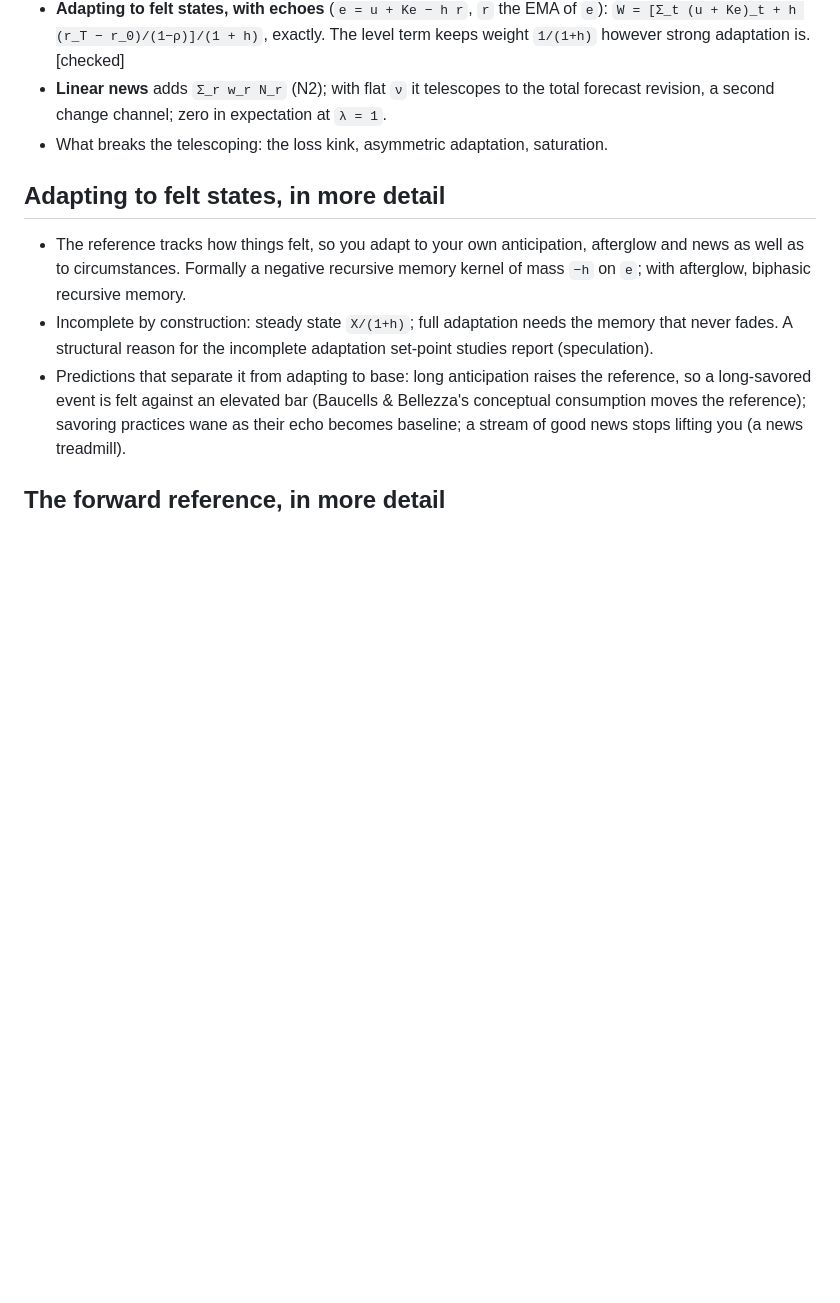
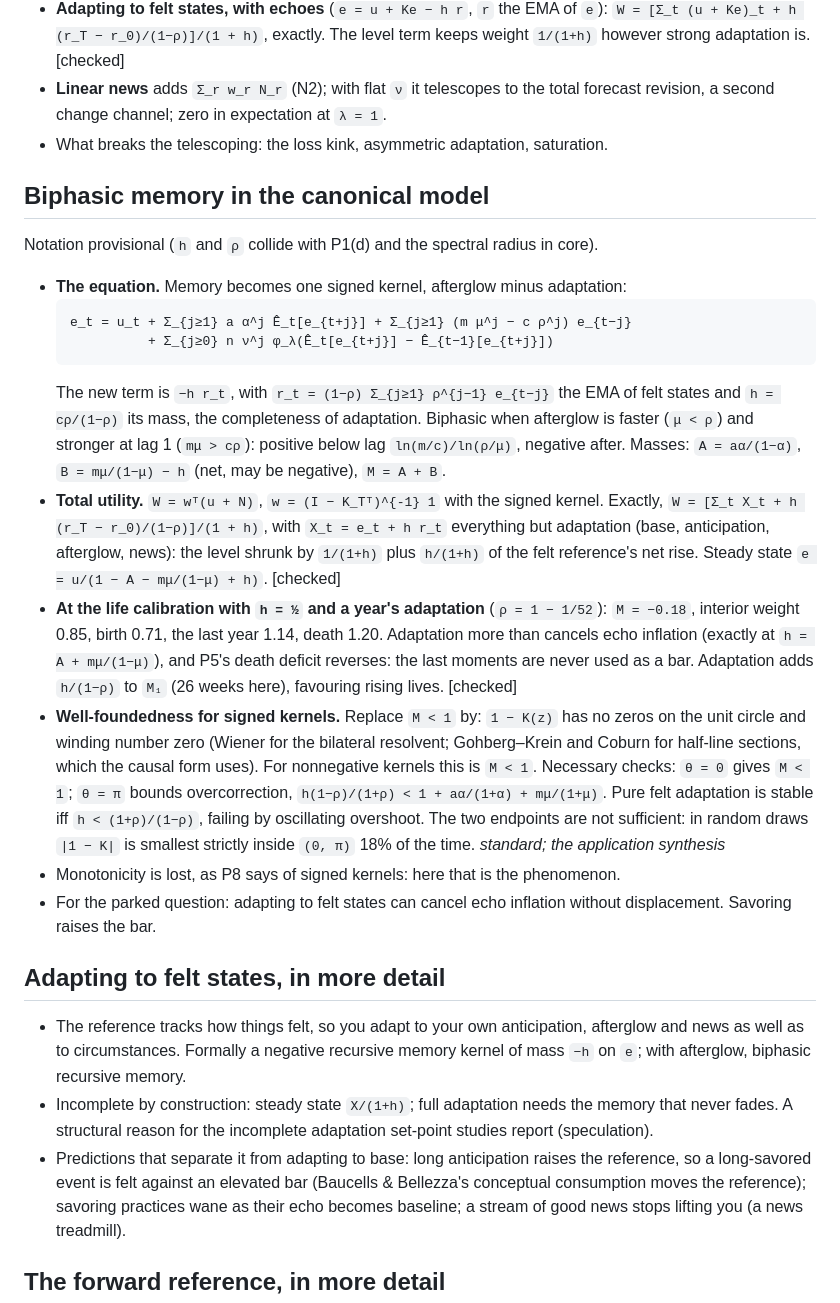
Before and after one commit to a9lim/convolutional-utility, a Markdown page: notes/adaptation.md, the part around the change. GitHub-like rendering; blank space fills up the shorter version.

Commit message:
Notes: biphasic memory in the canonical model, its life-sum and signed-kernel well-foundedness

````diff
--- a/notes/adaptation.md
+++ b/notes/adaptation.md
@@ -69,6 +69,42 @@ Drafting sketch, 2026-10-15. Identities checked numerically in the session scrat
   revision, a second change channel; zero in expectation at `λ = 1`.
 - What breaks the telescoping: the loss kink, asymmetric adaptation, saturation.
 
+## Biphasic memory in the canonical model
+
+Notation provisional (`h` and `ρ` collide with P1(d) and the spectral radius in core).
+
+- **The equation.** Memory becomes one signed kernel, afterglow minus adaptation:
+  ```
+  e_t = u_t + Σ_{j≥1} a α^j Ê_t[e_{t+j}] + Σ_{j≥1} (m μ^j − c ρ^j) e_{t−j}
+            + Σ_{j≥0} n ν^j φ_λ(Ê_t[e_{t+j}] − Ê_{t−1}[e_{t+j}])
+  ```
+  The new term is `−h r_t`, with `r_t = (1−ρ) Σ_{j≥1} ρ^{j−1} e_{t−j}` the EMA of felt
+  states and `h = cρ/(1−ρ)` its mass, the completeness of adaptation. Biphasic when
+  afterglow is faster (`μ < ρ`) and stronger at lag 1 (`mμ > cρ`): positive below lag
+  `ln(m/c)/ln(ρ/μ)`, negative after. Masses: `A = aα/(1−α)`, `B = mμ/(1−μ) − h` (net, may be
+  negative), `M = A + B`.
+- **Total utility.** `W = wᵀ(u + N)`, `w = (I − K_Tᵀ)^{-1} 1` with the signed kernel. Exactly,
+  `W = [Σ_t X_t + h (r_T − r_0)/(1−ρ)]/(1 + h)`, with `X_t = e_t + h r_t` everything but
+  adaptation (base, anticipation, afterglow, news): the level shrunk by `1/(1+h)` plus
+  `h/(1+h)` of the felt reference's net rise. Steady state `e = u/(1 − A − mμ/(1−μ) + h)`.
+  [checked]
+- **At the life calibration with `h = ½` and a year's adaptation** (`ρ = 1 − 1/52`): `M =
+  −0.18`, interior weight 0.85, birth 0.71, the last year 1.14, death 1.20. Adaptation more
+  than cancels echo inflation (exactly at `h = A + mμ/(1−μ)`), and P5's death deficit
+  reverses: the last moments are never used as a bar. Adaptation adds `h/(1−ρ)` to `M₁`
+  (26 weeks here), favouring rising lives. [checked]
+- **Well-foundedness for signed kernels.** Replace `M < 1` by: `1 − K(z)` has no zeros on
+  the unit circle and winding number zero (Wiener for the bilateral resolvent;
+  Gohberg–Krein and Coburn for half-line sections, which the causal form uses). For
+  nonnegative kernels this is `M < 1`. Necessary checks: `θ = 0` gives `M < 1`; `θ = π`
+  bounds overcorrection, `h(1−ρ)/(1+ρ) < 1 + aα/(1+α) + mμ/(1+μ)`. Pure felt adaptation is
+  stable iff `h < (1+ρ)/(1−ρ)`, failing by oscillating overshoot. The two endpoints are not
+  sufficient: in random draws `|1 − K|` is smallest strictly inside `(0, π)` 18% of the
+  time. *standard; the application synthesis*
+- Monotonicity is lost, as P8 says of signed kernels: here that is the phenomenon.
+- For the parked question: adapting to felt states can cancel echo inflation without
+  displacement. Savoring raises the bar.
+
 ## Adapting to felt states, in more detail
 
 - The reference tracks how things felt, so you adapt to your own anticipation, afterglow and
````
